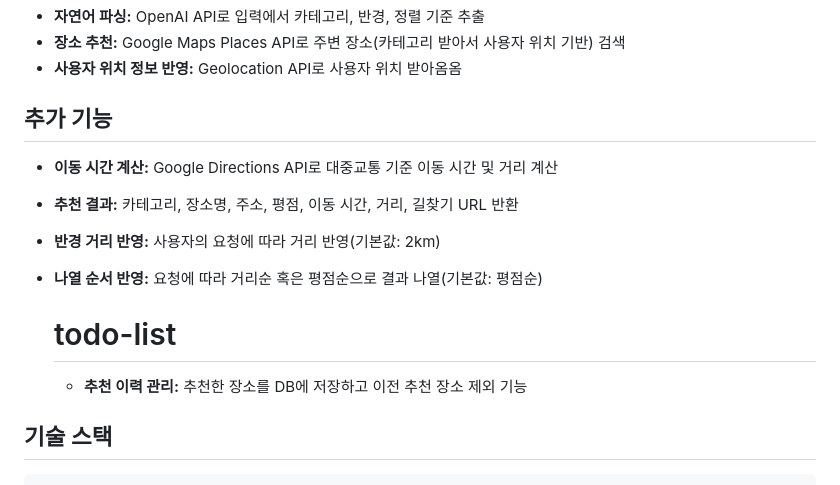
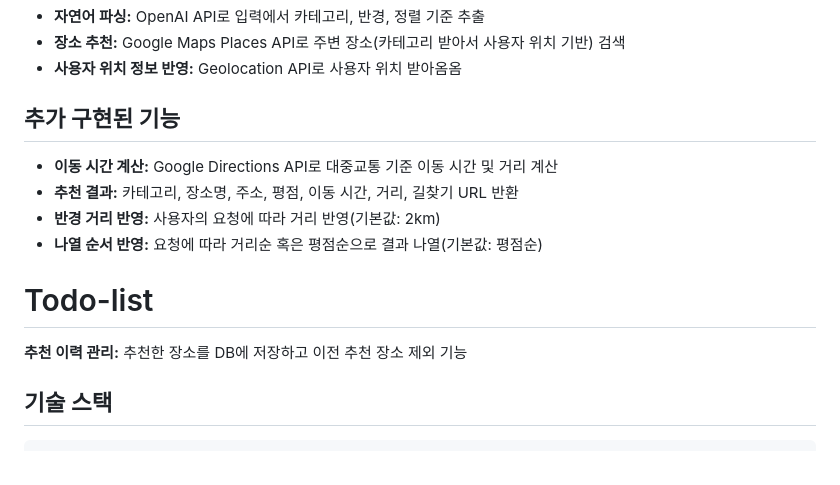
Before and after one commit to Lee-Hyeongkyeong/OSSW_githubushim, a Markdown page: README.md, the part around the change. GitHub-like rendering.

```diff
--- a/README.md
+++ b/README.md
@@ -8,15 +8,17 @@
 - **장소 추천:** Google Maps Places API로 주변 장소(카테고리 받아서 사용자 위치 기반) 검색
 - **사용자 위치 정보 반영:** Geolocation API로 사용자 위치 받아옴옴
 
-## 추가 기능
+## 추가 구현된 기능
 
 - **이동 시간 계산:** Google Directions API로 대중교통 기준 이동 시간 및 거리 계산
 - **추천 결과:** 카테고리, 장소명, 주소, 평점, 이동 시간, 거리, 길찾기 URL 반환
 - **반경 거리 반영:** 사용자의 요청에 따라 거리 반영(기본값: 2km)
 - **나열 순서 반영:** 요청에 따라 거리순 혹은 평점순으로 결과 나열(기본값: 평점순)
 
-  # todo-list
-  - **추천 이력 관리:** 추천한 장소를 DB에 저장하고 이전 추천 장소 제외 기능
+
+# Todo-list
+**추천 이력 관리:** 추천한 장소를 DB에 저장하고 이전 추천 장소 제외 기능
+
 
 ## 기술 스택
 
```
